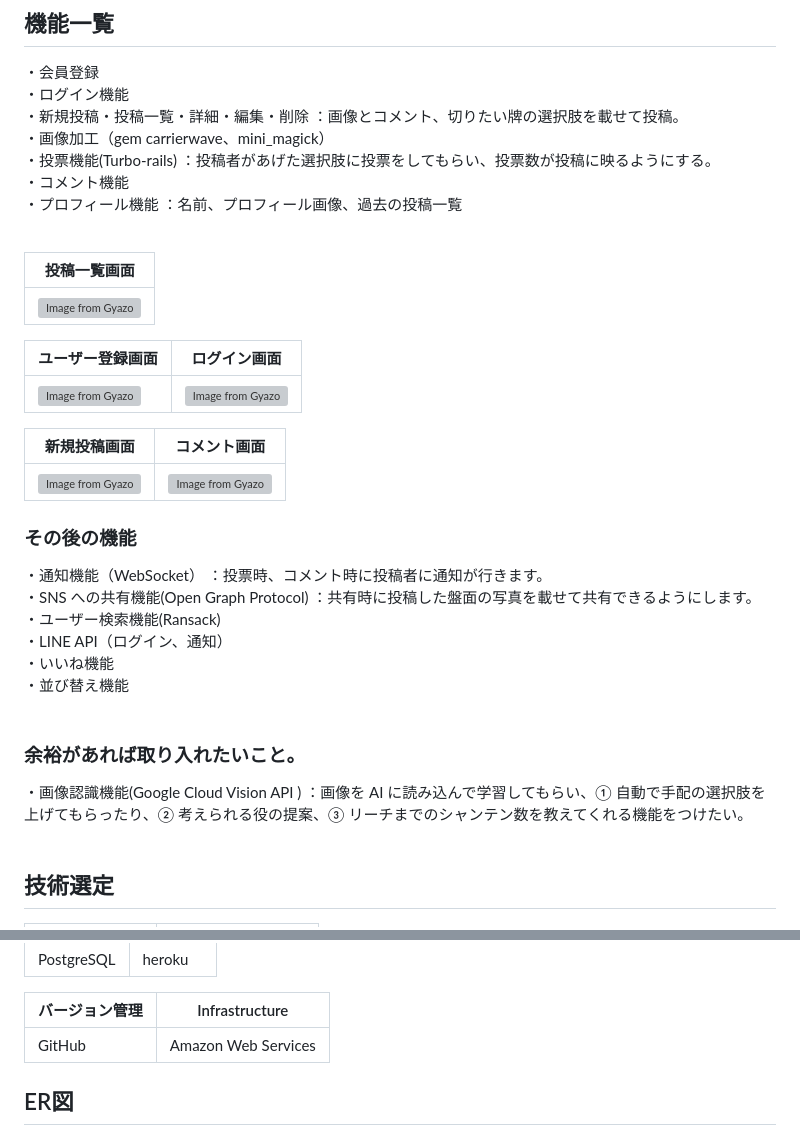
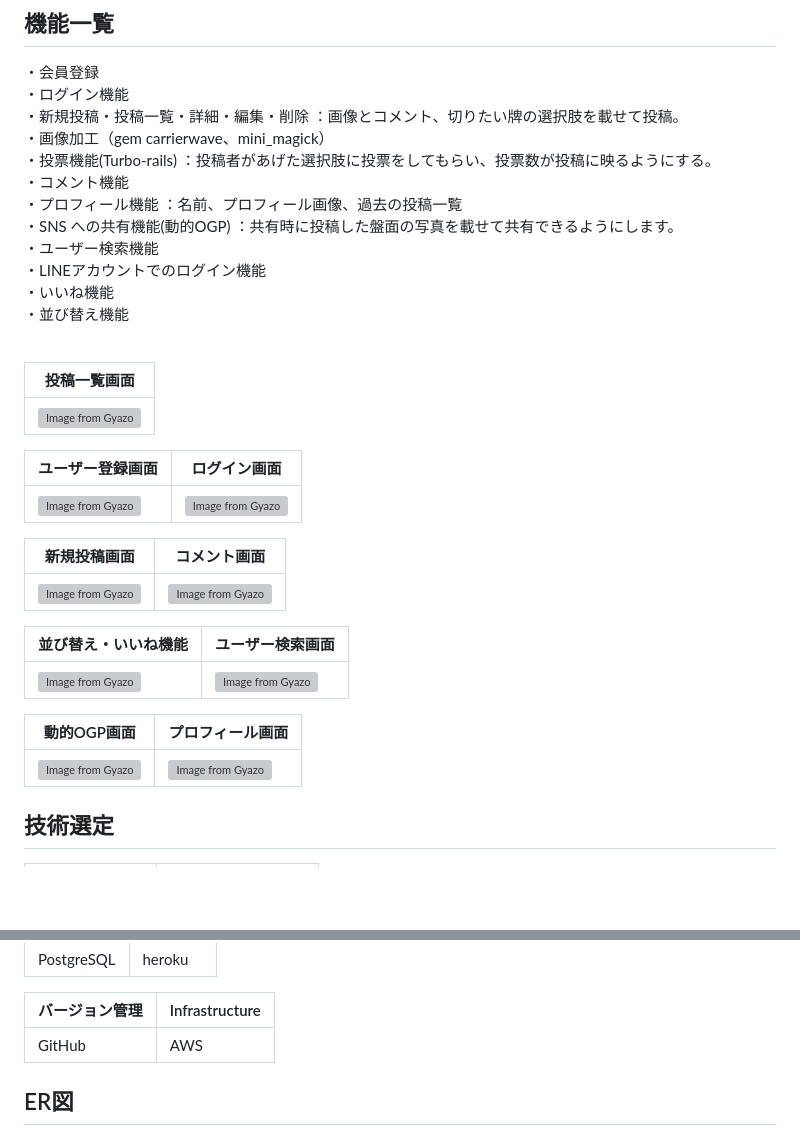
Before and after one commit to monaka0309/nanikiru, a Markdown page: README.md, 2 parts joined by grey strips. Rendered like a GitHub page; blank space fills up the shorter version; grey boxes are pictures that could not be loaded.

```diff
--- a/README.md
+++ b/README.md
@@ -51,6 +51,11 @@
 ・投票機能(Turbo-rails) ：投稿者があげた選択肢に投票をしてもらい、投票数が投稿に映るようにする。<br>
 ・コメント機能<br>
 ・プロフィール機能 ：名前、プロフィール画像、過去の投稿一覧<br>
+・SNS への共有機能(動的OGP) ：共有時に投稿した盤面の写真を載せて共有できるようにします。<br>
+・ユーザー検索機能<br>
+・LINEアカウントでのログイン機能<br>
+・いいね機能<br>
+・並び替え機能<br>
 <br>
 
 |投稿一覧画面|
@@ -65,19 +70,13 @@
 |----|----|
 |<a href="https://gyazo.com/0799ed210aec43c70476b1fa38386135"><img src="https://i.gyazo.com/0799ed210aec43c70476b1fa38386135.png" alt="Image from Gyazo" width="1440"/></a>|<a href="https://gyazo.com/9435cc946ec74301448856e0a952b992"><img src="https://i.gyazo.com/9435cc946ec74301448856e0a952b992.png" alt="Image from Gyazo" width="1440"/></a>|
 
+|並び替え・いいね機能|ユーザー検索画面|
+|----|----|
+|<a href="https://gyazo.com/27e100c562629b22e306f3dd7e6cf5fc"><img src="https://i.gyazo.com/27e100c562629b22e306f3dd7e6cf5fc.png" alt="Image from Gyazo" width="1417"/></a>|<a href="https://gyazo.com/1fdafa4e0903a60ac02754db3b97bf5f"><img src="https://i.gyazo.com/1fdafa4e0903a60ac02754db3b97bf5f.png" alt="Image from Gyazo" width="1416"/></a>|
 
-### その後の機能
-・通知機能（WebSocket） ：投票時、コメント時に投稿者に通知が行きます。<br>
-・SNS への共有機能(Open Graph Protocol) ：共有時に投稿した盤面の写真を載せて共有できるようにします。<br>
-・ユーザー検索機能(Ransack)<br>
-・LINE API（ログイン、通知）<br>
-・いいね機能<br>
-・並び替え機能<br>
-<br>
-
-### 余裕があれば取り入れたいこと。
-・画像認識機能(Google Cloud Vision API ) ：画像を AI に読み込んで学習してもらい、① 自動で手配の選択肢を上げてもらったり、② 考えられる役の提案、③ リーチまでのシャンテン数を教えてくれる機能をつけたい。<br>
-<br>
+|動的OGP画面|プロフィール画面|
+|----|----|
+|<a href="https://gyazo.com/7564ac768831c99ff8c822d59acf9b23"><img src="https://i.gyazo.com/7564ac768831c99ff8c822d59acf9b23.png" alt="Image from Gyazo" width="1428"/></a>|<a href="https://gyazo.com/324b4fbde800e594f516b49e84fbe4aa"><img src="https://i.gyazo.com/324b4fbde800e594f516b49e84fbe4aa.png" alt="Image from Gyazo" width="1414"/></a>|
 
 ## 技術選定
 |フロントエンド|CSS フレームワーク|
@@ -95,7 +94,7 @@
 
 |バージョン管理|Infrastructure|
 |----|----|
-|GitHub|Amazon Web Services|
+|GitHub|AWS|
 
 
 
```
Also changed, not shown: other parts of README.md (+1 -1 lines).
